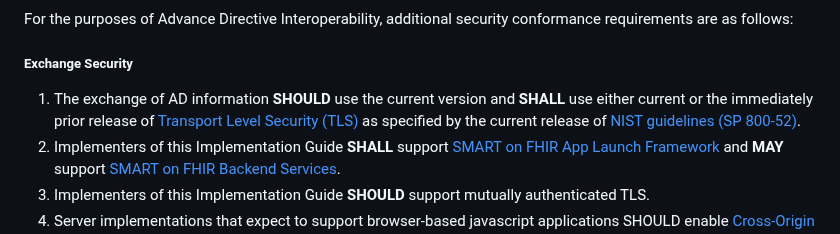
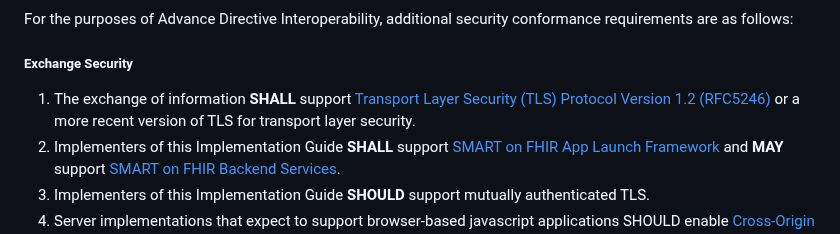
Before and after one commit to HL7/fhir-pacio-adi, a Markdown page: input/pagecontent/security_privacy_consent.md, the part around the change. Drawn GitHub-style.

Commit message:
ported over FHIR-34798 to master branch from initial PullRequest#4.
originally in PR#4 from Michael Donnelly who applied this to the main branch.

```diff
--- a/input/pagecontent/security_privacy_consent.md
+++ b/input/pagecontent/security_privacy_consent.md
@@ -20,7 +20,7 @@ All implementers of the Advance Directive Interoperability Implementation Guide
 For the purposes of Advance Directive Interoperability, additional security conformance requirements are as follows:
 
 ##### Exchange Security
-1.	The exchange of AD information **SHOULD** use the current version and **SHALL** use either current or the immediately prior release of [Transport Level Security (TLS)](https://tools.ietf.org/html/rfc8446) as specified by the current release of [NIST guidelines (SP 800-52)](https://csrc.nist.gov/publications/detail/sp/800-52/rev-2/final).
+1.	The exchange of information **SHALL** support [Transport Layer Security (TLS) Protocol Version 1.2 (RFC5246)](https://www.rfc-editor.org/rfc/rfc5246) or a more recent version of TLS for transport layer security.
 2.	Implementers of this Implementation Guide **SHALL** support [SMART on FHIR App Launch Framework](http://hl7.org/fhir/smart-app-launch/index.html) and **MAY** support [SMART on FHIR Backend Services](https://hl7.org/fhir/uv/bulkdata/authorization/index.html).
 3.	Implementers of this Implementation Guide **SHOULD** support mutually authenticated TLS.
 4.	Server implementations that expect to support browser-based javascript applications SHOULD enable [Cross-Origin Resource Sharing (CORS)](https://www.w3.org/TR/cors/) for REST operations. Many client web-based apps use javascript for API calls which requires CORS. However, CORS could present security concerns if not implemented correctly or is not continually updated as new security issues are found and addressed. Implementers of CORS **SHOULD** consider advice about CORS from sources such as [Enable-CORS](http://enable-cors.org/) and [Moesif blog on Guide to CORS Pitfalls](https://www.moesif.com/blog/technical/cors/Authoritative-Guide-to-CORS-Cross-Origin-Resource-Sharing-for-REST-APIs/).
```
